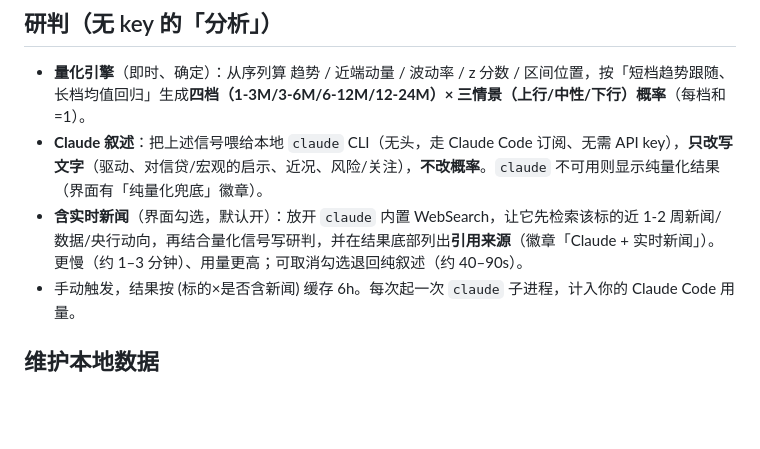
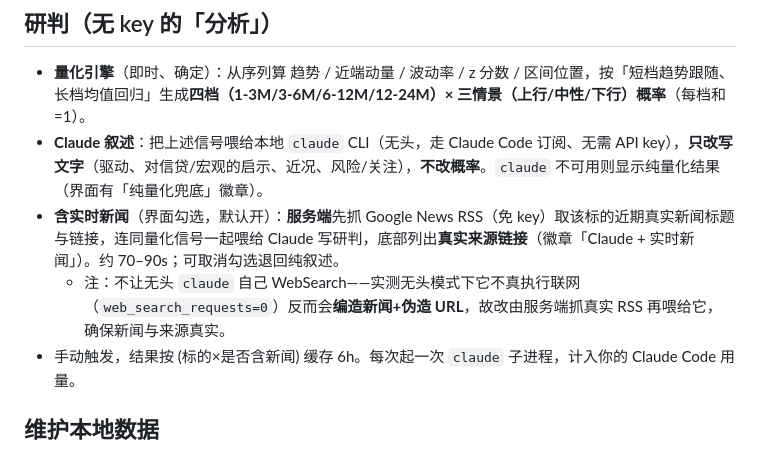
Before and after one commit to lshorace227-dotcom/rates-fx-monitor, a Markdown page: README.md, the part around the change. Drawn GitHub-style; blank space fills up the shorter version.

Commit message:
docs: README news mode = server-side Google News RSS (not headless WebSearch)

```diff
--- a/README.md
+++ b/README.md
@@ -31,7 +31,8 @@ HKMA 免费开放 API 的 HIBOR 数据在 `daily-figures-interbank-liquidity`
 ## 研判（无 key 的「分析」）
 - **量化引擎**（即时、确定）：从序列算 趋势 / 近端动量 / 波动率 / z 分数 / 区间位置，按「短档趋势跟随、长档均值回归」生成**四档（1-3M/3-6M/6-12M/12-24M）× 三情景（上行/中性/下行）概率**（每档和=1）。
 - **Claude 叙述**：把上述信号喂给本地 `claude` CLI（无头，走 Claude Code 订阅、无需 API key），**只改写文字**（驱动、对信贷/宏观的启示、近况、风险/关注），**不改概率**。`claude` 不可用则显示纯量化结果（界面有「纯量化兜底」徽章）。
-- **含实时新闻**（界面勾选，默认开）：放开 `claude` 内置 WebSearch，让它先检索该标的近 1-2 周新闻/数据/央行动向，再结合量化信号写研判，并在结果底部列出**引用来源**（徽章「Claude + 实时新闻」）。更慢（约 1–3 分钟）、用量更高；可取消勾选退回纯叙述（约 40–90s）。
+- **含实时新闻**（界面勾选，默认开）：**服务端**先抓 Google News RSS（免 key）取该标的近期真实新闻标题与链接，连同量化信号一起喂给 Claude 写研判，底部列出**真实来源链接**（徽章「Claude + 实时新闻」）。约 70–90s；可取消勾选退回纯叙述。
+  - 注：不让无头 `claude` 自己 WebSearch——实测无头模式下它不真执行联网（`web_search_requests=0`）反而会**编造新闻+伪造 URL**，故改由服务端抓真实 RSS 再喂给它，确保新闻与来源真实。
 - 手动触发，结果按 (标的×是否含新闻) 缓存 6h。每次起一次 `claude` 子进程，计入你的 Claude Code 用量。
 
 ## 维护本地数据
```
